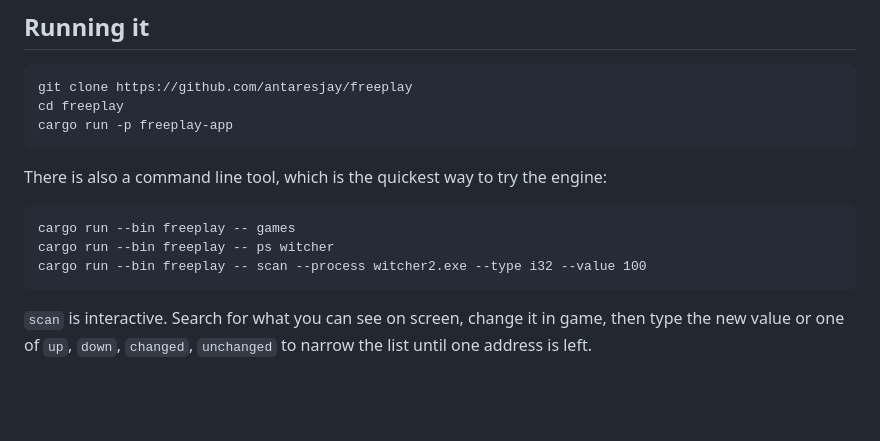
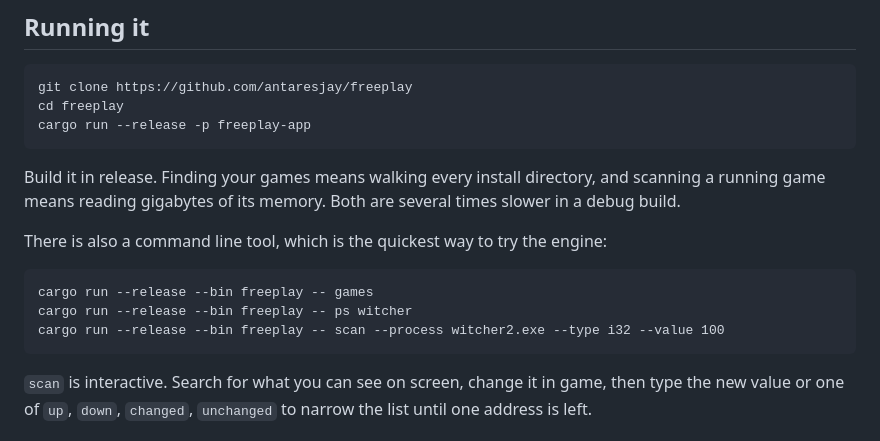
Before and after one commit to antaresjay/freeplay, a Markdown page: README.md, the part around the change. Drawn GitHub-style; blank space fills up the shorter version.

Commit message:
readme: say to build in release

````diff
--- a/README.md
+++ b/README.md
@@ -67,15 +67,19 @@ to somebody because a tool let them.
 ```
 git clone https://github.com/antaresjay/freeplay
 cd freeplay
-cargo run -p freeplay-app
+cargo run --release -p freeplay-app
 ```
+
+Build it in release. Finding your games means walking every install directory,
+and scanning a running game means reading gigabytes of its memory. Both are
+several times slower in a debug build.
 
 There is also a command line tool, which is the quickest way to try the engine:
 
 ```
-cargo run --bin freeplay -- games
-cargo run --bin freeplay -- ps witcher
-cargo run --bin freeplay -- scan --process witcher2.exe --type i32 --value 100
+cargo run --release --bin freeplay -- games
+cargo run --release --bin freeplay -- ps witcher
+cargo run --release --bin freeplay -- scan --process witcher2.exe --type i32 --value 100
 ```
 
 `scan` is interactive. Search for what you can see on screen, change it in game,
````
